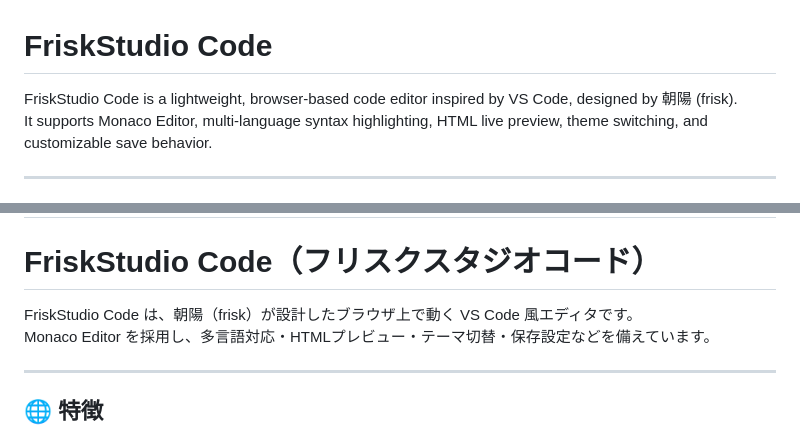
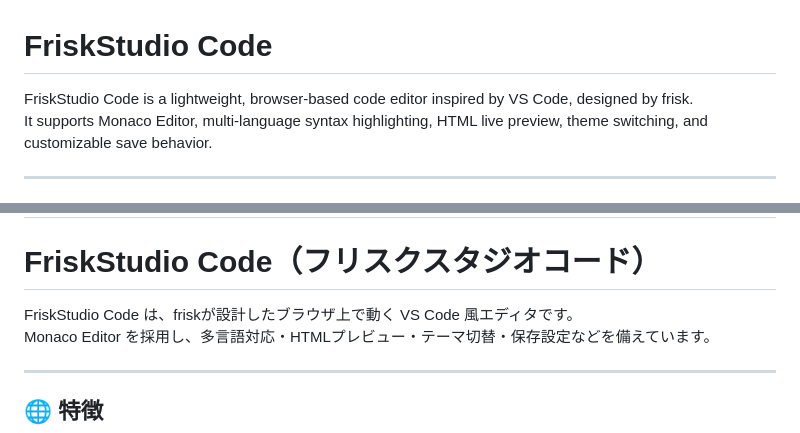
Before and after one commit to frisk-V3/FriskStudio-Code-, a Markdown page: README.md, 2 parts joined by grey strips. GitHub-like rendering.

```diff
--- a/README.md
+++ b/README.md
@@ -1,6 +1,6 @@
 # FriskStudio Code
 
-FriskStudio Code is a lightweight, browser‑based code editor inspired by VS Code, designed by 朝陽 (frisk).
+FriskStudio Code is a lightweight, browser‑based code editor inspired by VS Code, designed by frisk.
 It supports Monaco Editor, multi‑language syntax highlighting, HTML live preview, theme switching, and customizable save behavior.
 
 ---
@@ -103,7 +103,7 @@ The editor automatically assigns the correct extension based on the selected lan
 
 # FriskStudio Code（フリスクスタジオコード）
 
-FriskStudio Code は、朝陽（frisk）が設計したブラウザ上で動く VS Code 風エディタです。
+FriskStudio Code は、friskが設計したブラウザ上で動く VS Code 風エディタです。
 Monaco Editor を採用し、多言語対応・HTMLプレビュー・テーマ切替・保存設定などを備えています。
 
 ---
```
